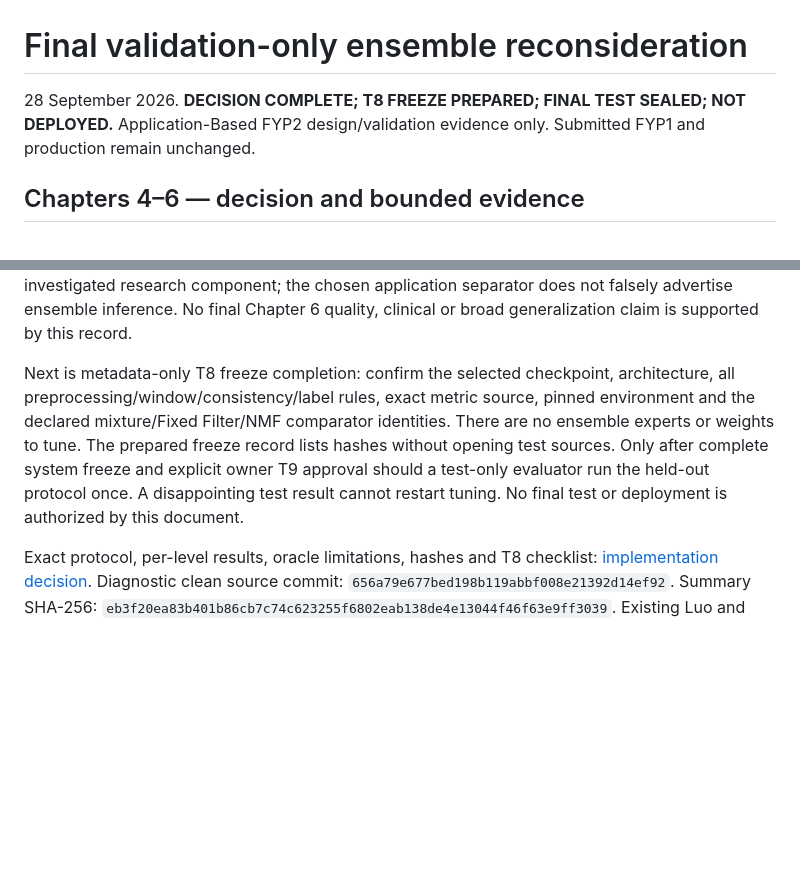
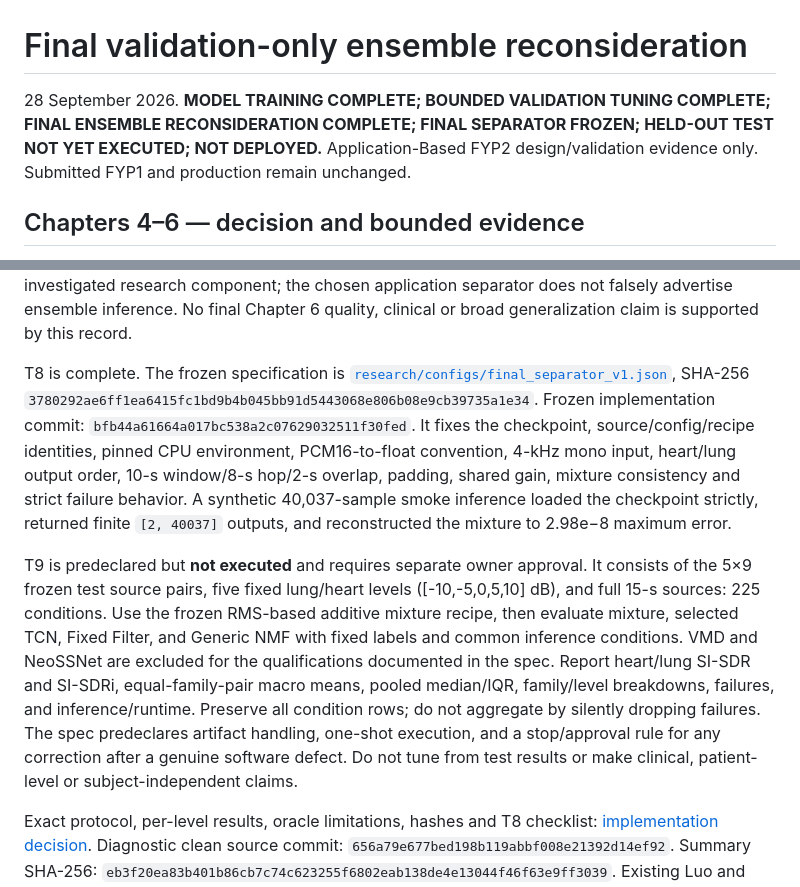
Before and after one commit to ASHRAF-2004/fyp-cardiopulmonary-sound-separation-report, a Markdown page: fyp2/FINAL_ENSEMBLE_RECONSIDERATION.md, 2 parts joined by grey strips. GitHub-like rendering; blank space fills up the shorter version.

Commit message:
Record frozen separator and predeclared final protocol

```diff
--- a/fyp2/FINAL_ENSEMBLE_RECONSIDERATION.md
+++ b/fyp2/FINAL_ENSEMBLE_RECONSIDERATION.md
@@ -1,7 +1,8 @@
 # Final validation-only ensemble reconsideration
 
-28 September 2026. **DECISION COMPLETE; T8 FREEZE PREPARED; FINAL TEST SEALED;
-NOT DEPLOYED.** Application-Based FYP2 design/validation evidence only. Submitted
+28 September 2026. **MODEL TRAINING COMPLETE; BOUNDED VALIDATION TUNING COMPLETE;
+FINAL ENSEMBLE RECONSIDERATION COMPLETE; FINAL SEPARATOR FROZEN; HELD-OUT TEST
+NOT YET EXECUTED; NOT DEPLOYED.** Application-Based FYP2 design/validation evidence only. Submitted
 FYP1 and production remain unchanged.
 
 ## Chapters 4–6 — decision and bounded evidence
@@ -101,14 +102,29 @@ component; the chosen application separator does not falsely advertise ensemble
 inference. No final Chapter 6 quality, clinical or broad generalization claim is
 supported by this record.
 
-Next is metadata-only T8 freeze completion: confirm the selected checkpoint,
-architecture, all preprocessing/window/consistency/label rules, exact metric
-source, pinned environment and the declared mixture/Fixed Filter/NMF comparator
-identities. There are no ensemble experts or weights to tune. The prepared
-freeze record lists hashes without opening test sources. Only after complete
-system freeze and explicit owner T9 approval should a test-only evaluator run
-the held-out protocol once. A disappointing test result cannot restart tuning.
-No final test or deployment is authorized by this document.
+T8 is complete. The frozen specification is
+[`research/configs/final_separator_v1.json`](https://github.com/ASHRAF-2004/Machine-Learning-Based-System-for-Cardiopulmonary-Sound-Separation/blob/fyp2/application/research/configs/final_separator_v1.json),
+SHA-256 `3780292ae6ff1ea6415fc1bd9b4b045bb91d5443068e806b08e9cb39735a1e34`.
+Frozen implementation commit: `bfb44a61664a017bc538a2c07629032511f30fed`.
+It fixes the checkpoint, source/config/recipe identities, pinned CPU environment,
+PCM16-to-float convention, 4-kHz mono input, heart/lung output order, 10-s
+window/8-s hop/2-s overlap, padding, shared gain, mixture consistency and strict
+failure behavior. A synthetic 40,037-sample smoke inference loaded the checkpoint
+strictly, returned finite `[2, 40037]` outputs, and reconstructed the mixture to
+2.98e−8 maximum error.
+
+T9 is predeclared but **not executed** and requires separate owner approval.
+It consists of the 5×9 frozen test source pairs, five fixed lung/heart levels
+([-10,-5,0,5,10] dB), and full 15-s sources: 225 conditions. Use the frozen
+RMS-based additive mixture recipe, then evaluate mixture, selected TCN, Fixed
+Filter, and Generic NMF with fixed labels and common inference conditions. VMD
+and NeoSSNet are excluded for the qualifications documented in the spec.
+Report heart/lung SI-SDR and SI-SDRi, equal-family-pair macro means, pooled
+median/IQR, family/level breakdowns, failures, and inference/runtime. Preserve
+all condition rows; do not aggregate by silently dropping failures. The spec
+predeclares artifact handling, one-shot execution, and a stop/approval rule for
+any correction after a genuine software defect. Do not tune from test results
+or make clinical, patient-level or subject-independent claims.
 
 Exact protocol, per-level results, oracle limitations, hashes and T8 checklist:
 [implementation decision](https://github.com/ASHRAF-2004/Machine-Learning-Based-System-for-Cardiopulmonary-Sound-Separation/blob/fyp2/application/docs/FINAL_ENSEMBLE_RECONSIDERATION.md).
```
Also changed, not shown: fyp2/MODEL_TRAINING_DESIGN.md (+10 -5 lines).
